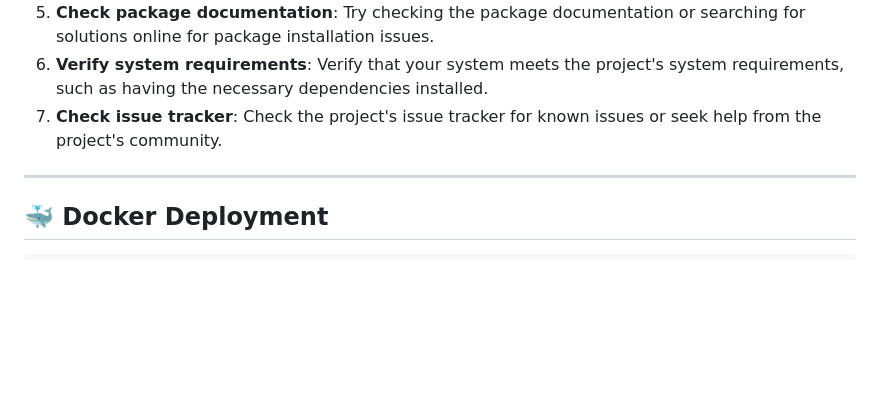
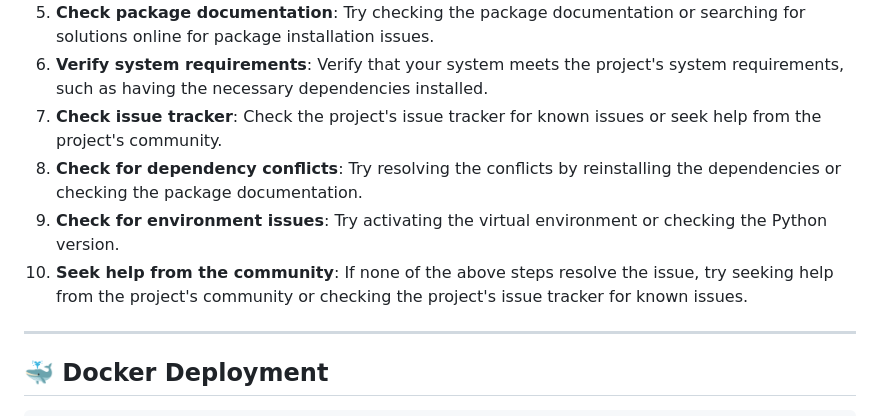
Before and after one commit to itxsalmannkhann/Emotion-Recognition-Speech, a Markdown page: README.md, the part around the change. GitHub-like rendering; blank space fills up the shorter version.

Commit message:
readme_update: AI-assisted update to README.md

```diff
--- a/README.md
+++ b/README.md
@@ -172,6 +172,9 @@ Some specific error messages and their solutions include:
 5. **Check package documentation**: Try checking the package documentation or searching for solutions online for package installation issues.
 6. **Verify system requirements**: Verify that your system meets the project's system requirements, such as having the necessary dependencies installed.
 7. **Check issue tracker**: Check the project's issue tracker for known issues or seek help from the project's community.
+8. **Check for dependency conflicts**: Try resolving the conflicts by reinstalling the dependencies or checking the package documentation.
+9. **Check for environment issues**: Try activating the virtual environment or checking the Python version.
+10. **Seek help from the community**: If none of the above steps resolve the issue, try seeking help from the project's community or checking the project's issue tracker for known issues.
 
 ---
 
```
